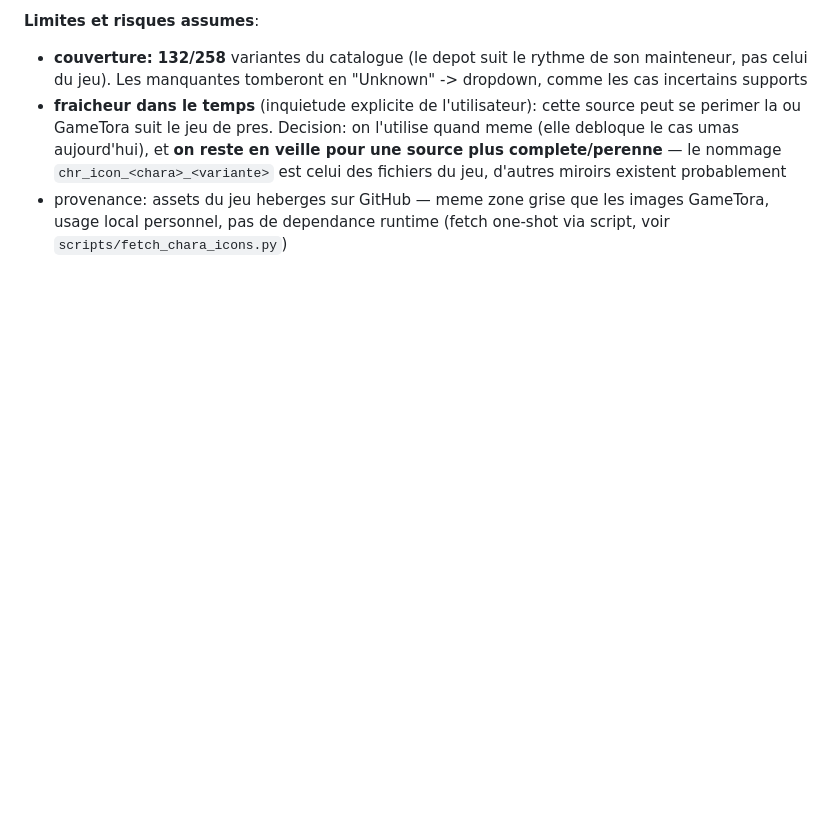
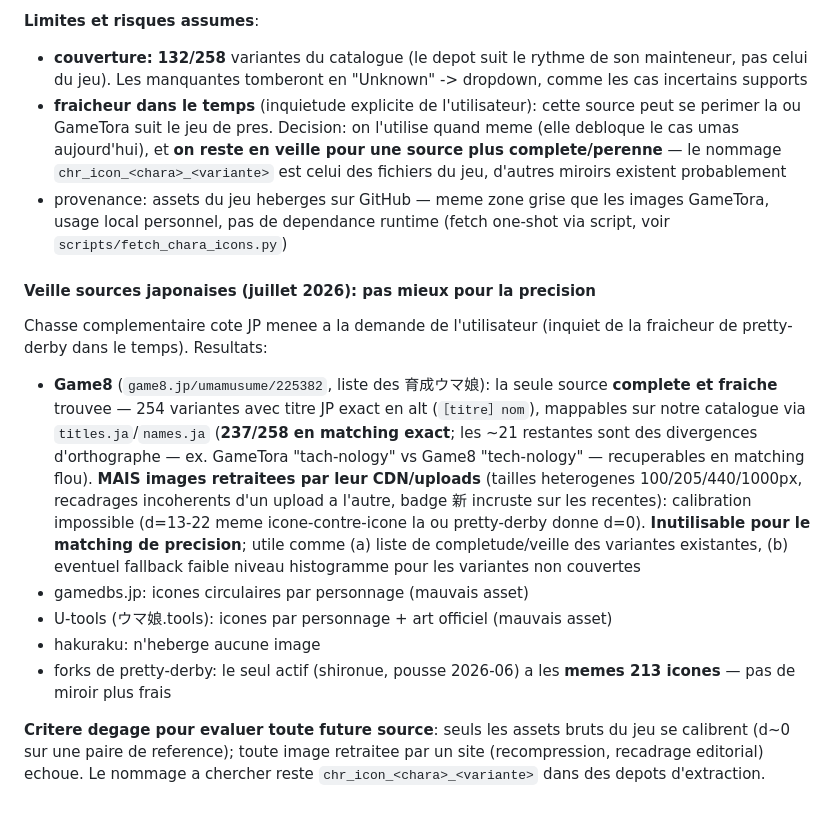
Before and after one commit to ranglier/umamusume_roster_manager, a Markdown page: docs/EXTERNAL_SOURCES_PLAN.md, the part around the change. Drawn GitHub-style; blank space fills up the shorter version.

Commit message:
Record the JP source hunt verdict for uma icons
Game8's trainee list is the only complete and fresh per-variant source found
(254 variants, mappable to our catalog via JP titles at 237/258 exact), but
its images are re-processed inconsistently (mixed sizes, editorial crops,
"new" badges) and cannot be calibrated for precision matching (d=13-22 even
icon-to-icon where pretty-derby raw assets give d=0). Kept as a completeness
watchlist / potential weak fallback only. gamedbs, U-tools, hakuraku and
pretty-derby forks ruled out. Documented the criterion for any future
source: only raw game asset extractions calibrate; re-processed site images
do not.

Co-Authored-By: Claude Fable 5 <noreply@anthropic.com>

```diff
--- a/docs/EXTERNAL_SOURCES_PLAN.md
+++ b/docs/EXTERNAL_SOURCES_PLAN.md
@@ -693,3 +693,31 @@ couvertes, correctement signalees plutot que mal matchees.
 - provenance: assets du jeu heberges sur GitHub — meme zone grise que les
   images GameTora, usage local personnel, pas de dependance runtime (fetch
   one-shot via script, voir `scripts/fetch_chara_icons.py`)
+
+#### Veille sources japonaises (juillet 2026): pas mieux pour la precision
+
+Chasse complementaire cote JP menee a la demande de l'utilisateur (inquiet
+de la fraicheur de pretty-derby dans le temps). Resultats:
+
+- **Game8** (`game8.jp/umamusume/225382`, liste des 育成ウマ娘): la seule
+  source **complete et fraiche** trouvee — 254 variantes avec titre JP
+  exact en alt (`［titre］nom`), mappables sur notre catalogue via
+  `titles.ja`/`names.ja` (**237/258 en matching exact**; les ~21 restantes
+  sont des divergences d'orthographe — ex. GameTora "tach-nology" vs Game8
+  "tech-nology" — recuperables en matching flou). **MAIS images retraitees
+  par leur CDN/uploads** (tailles heterogenes 100/205/440/1000px, recadrages
+  incoherents d'un upload a l'autre, badge 新 incruste sur les recentes):
+  calibration impossible (d=13-22 meme icone-contre-icone la ou pretty-derby
+  donne d=0). **Inutilisable pour le matching de precision**; utile comme
+  (a) liste de completude/veille des variantes existantes, (b) eventuel
+  fallback faible niveau histogramme pour les variantes non couvertes
+- gamedbs.jp: icones circulaires par personnage (mauvais asset)
+- U-tools (ウマ娘.tools): icones par personnage + art officiel (mauvais asset)
+- hakuraku: n'heberge aucune image
+- forks de pretty-derby: le seul actif (shironue, pousse 2026-06) a les
+  **memes 213 icones** — pas de miroir plus frais
+
+**Critere degage pour evaluer toute future source**: seuls les assets bruts
+du jeu se calibrent (d~0 sur une paire de reference); toute image retraitee
+par un site (recompression, recadrage editorial) echoue. Le nommage a
+chercher reste `chr_icon_<chara>_<variante>` dans des depots d'extraction.
```
